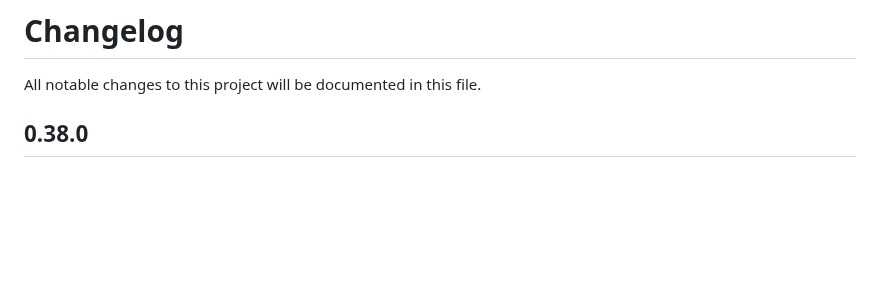
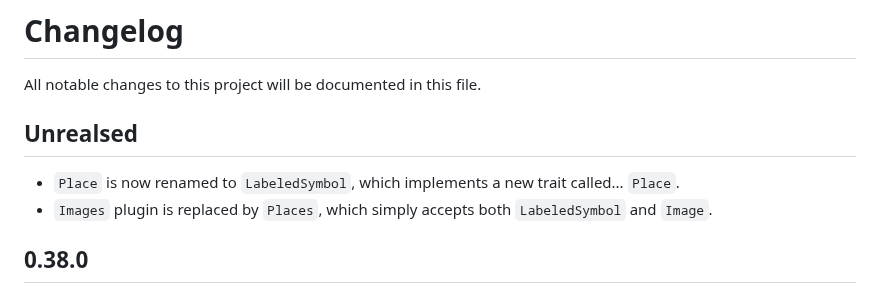
Before and after one commit to podusowski/walkers, a Markdown page: CHANGELOG.md, the part around the change. GitHub-like rendering; blank space fills up the shorter version.

Commit message:
changelog

```diff
--- a/CHANGELOG.md
+++ b/CHANGELOG.md
@@ -1,6 +1,11 @@
 # Changelog
 
 All notable changes to this project will be documented in this file.
+
+## Unrealsed
+
+* `Place` is now renamed to `LabeledSymbol`, which implements a new trait called... `Place`.
+* `Images` plugin is replaced by `Places`, which simply accepts both `LabeledSymbol` and `Image`.
 
 ## 0.38.0
 
```
